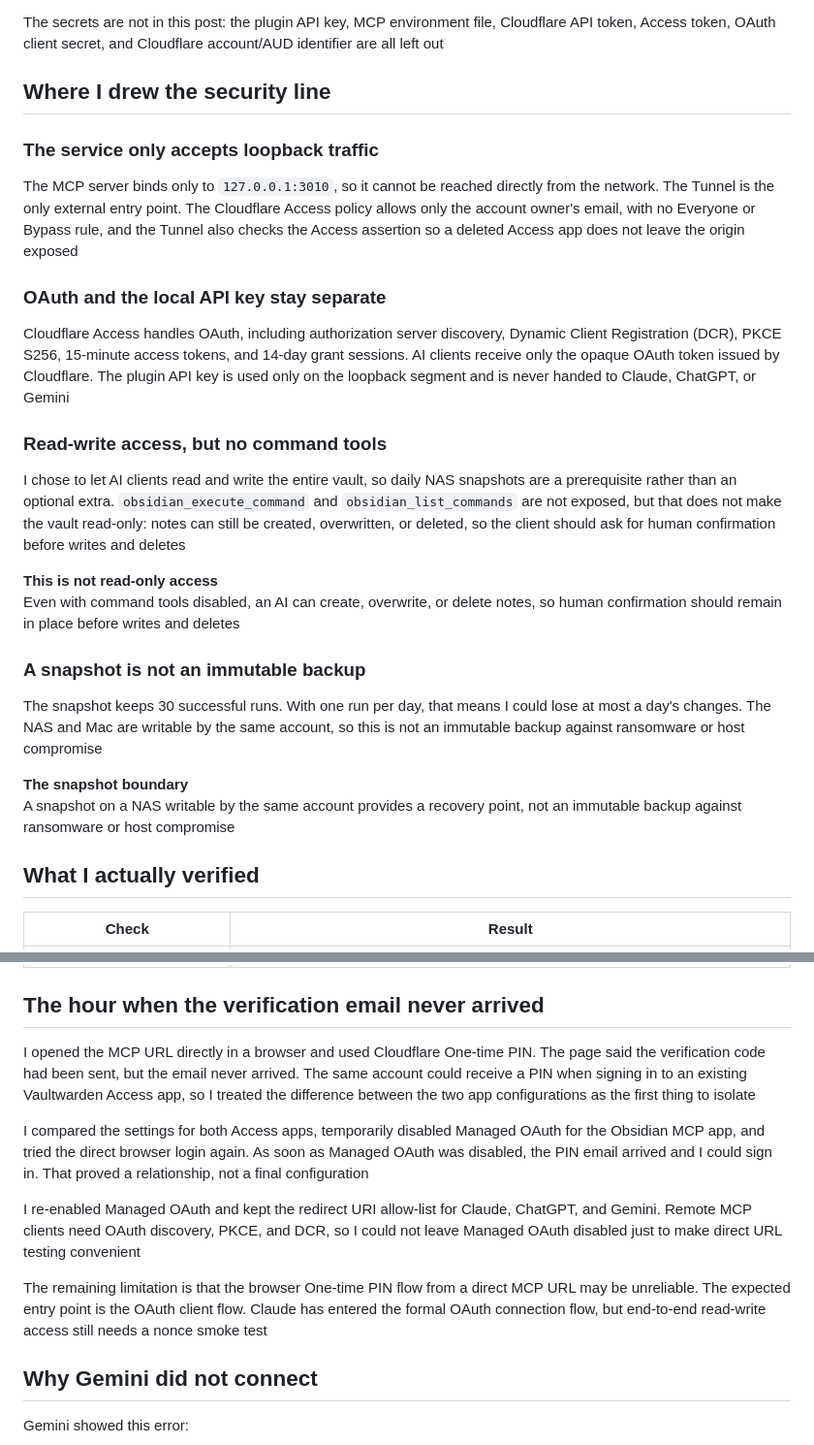
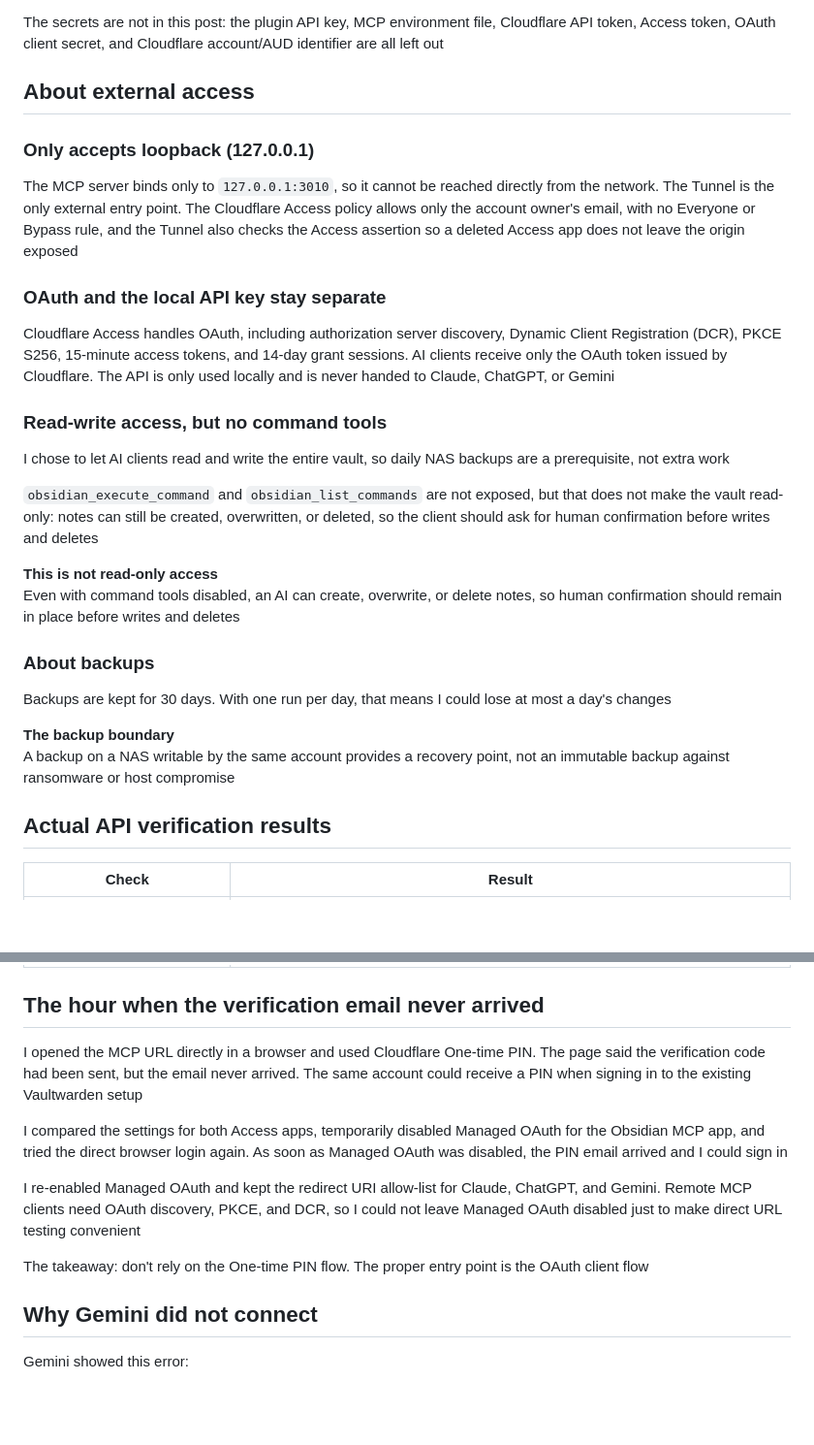
Before and after one commit to iskWang/profile, a Markdown page: content/blog/obsidian-remote-mcp-cloudflare-access.en.md, 2 parts joined by grey strips. Shown at 97% size. Rendered like a GitHub page; blank space fills up the shorter version.

Commit message:
Sync en translation with zh edits (headings, trimmed paragraphs, backup wording)

```diff
--- a/content/blog/obsidian-remote-mcp-cloudflare-access.en.md
+++ b/content/blog/obsidian-remote-mcp-cloudflare-access.en.md
@@ -45,29 +45,31 @@ The local pieces are the `obsidian-local-rest-api` Obsidian plugin (Local REST A
 
 The secrets are not in this post: the plugin API key, MCP environment file, Cloudflare API token, Access token, OAuth client secret, and Cloudflare account/AUD identifier are all left out
 
-## Where I drew the security line
+## About external access
 
-### The service only accepts loopback traffic
+### Only accepts loopback (127.0.0.1)
 
 The MCP server binds only to `127.0.0.1:3010`, so it cannot be reached directly from the network. The Tunnel is the only external entry point. The Cloudflare Access policy allows only the account owner's email, with no Everyone or Bypass rule, and the Tunnel also checks the Access assertion so a deleted Access app does not leave the origin exposed
 
 ### OAuth and the local API key stay separate
 
-Cloudflare Access handles OAuth, including authorization server discovery, Dynamic Client Registration (DCR), PKCE S256, 15-minute access tokens, and 14-day grant sessions. AI clients receive only the opaque OAuth token issued by Cloudflare. The plugin API key is used only on the loopback segment and is never handed to Claude, ChatGPT, or Gemini
+Cloudflare Access handles OAuth, including authorization server discovery, Dynamic Client Registration (DCR), PKCE S256, 15-minute access tokens, and 14-day grant sessions. AI clients receive only the OAuth token issued by Cloudflare. The API is only used locally and is never handed to Claude, ChatGPT, or Gemini
 
 ### Read-write access, but no command tools
 
-I chose to let AI clients read and write the entire vault, so daily NAS snapshots are a prerequisite rather than an optional extra. `obsidian_execute_command` and `obsidian_list_commands` are not exposed, but that does not make the vault read-only: notes can still be created, overwritten, or deleted, so the client should ask for human confirmation before writes and deletes
+I chose to let AI clients read and write the entire vault, so daily NAS backups are a prerequisite, not extra work
+
+`obsidian_execute_command` and `obsidian_list_commands` are not exposed, but that does not make the vault read-only: notes can still be created, overwritten, or deleted, so the client should ask for human confirmation before writes and deletes
 
 <aside class="post-callout post-callout--warning"><strong>This is not read-only access</strong><p>Even with command tools disabled, an AI can create, overwrite, or delete notes, so human confirmation should remain in place before writes and deletes</p></aside>
 
-### A snapshot is not an immutable backup
+### About backups
 
-The snapshot keeps 30 successful runs. With one run per day, that means I could lose at most a day's changes. The NAS and Mac are writable by the same account, so this is not an immutable backup against ransomware or host compromise
+Backups are kept for 30 days. With one run per day, that means I could lose at most a day's changes
 
-<aside class="post-callout post-callout--warning"><strong>The snapshot boundary</strong><p>A snapshot on a NAS writable by the same account provides a recovery point, not an immutable backup against ransomware or host compromise</p></aside>
+<aside class="post-callout post-callout--warning"><strong>The backup boundary</strong><p>A backup on a NAS writable by the same account provides a recovery point, not an immutable backup against ransomware or host compromise</p></aside>
 
-## What I actually verified
+## Actual API verification results
 
 | Check | Result |
 | --- | --- |
@@ -81,13 +83,13 @@ The snapshot keeps 30 successful runs. With one run per day, that means I could
 
 ## The hour when the verification email never arrived
 
-I opened the MCP URL directly in a browser and used Cloudflare One-time PIN. The page said the verification code had been sent, but the email never arrived. The same account could receive a PIN when signing in to an existing Vaultwarden Access app, so I treated the difference between the two app configurations as the first thing to isolate
+I opened the MCP URL directly in a browser and used Cloudflare One-time PIN. The page said the verification code had been sent, but the email never arrived. The same account could receive a PIN when signing in to the existing Vaultwarden setup
 
-I compared the settings for both Access apps, temporarily disabled Managed OAuth for the Obsidian MCP app, and tried the direct browser login again. As soon as Managed OAuth was disabled, the PIN email arrived and I could sign in. That proved a relationship, not a final configuration
+I compared the settings for both Access apps, temporarily disabled Managed OAuth for the Obsidian MCP app, and tried the direct browser login again. As soon as Managed OAuth was disabled, the PIN email arrived and I could sign in
 
 I re-enabled Managed OAuth and kept the redirect URI allow-list for Claude, ChatGPT, and Gemini. Remote MCP clients need OAuth discovery, PKCE, and DCR, so I could not leave Managed OAuth disabled just to make direct URL testing convenient
 
-The remaining limitation is that the browser One-time PIN flow from a direct MCP URL may be unreliable. The expected entry point is the OAuth client flow. Claude has entered the formal OAuth connection flow, but end-to-end read-write access still needs a nonce smoke test
+The takeaway: don't rely on the One-time PIN flow. The proper entry point is the OAuth client flow
 
 ## Why Gemini did not connect
 
```
